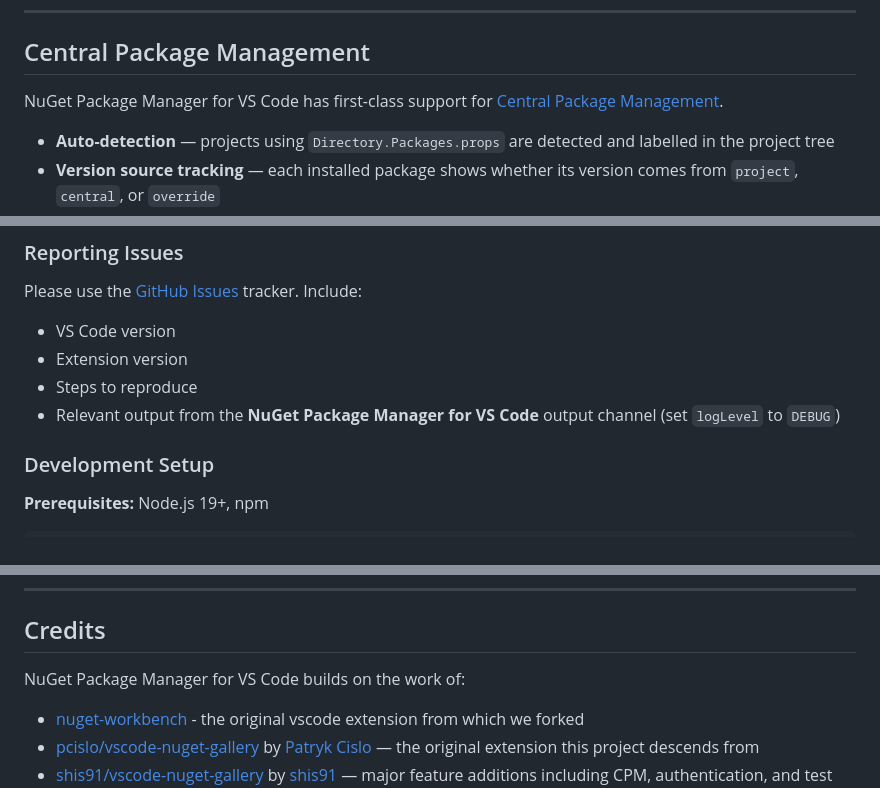
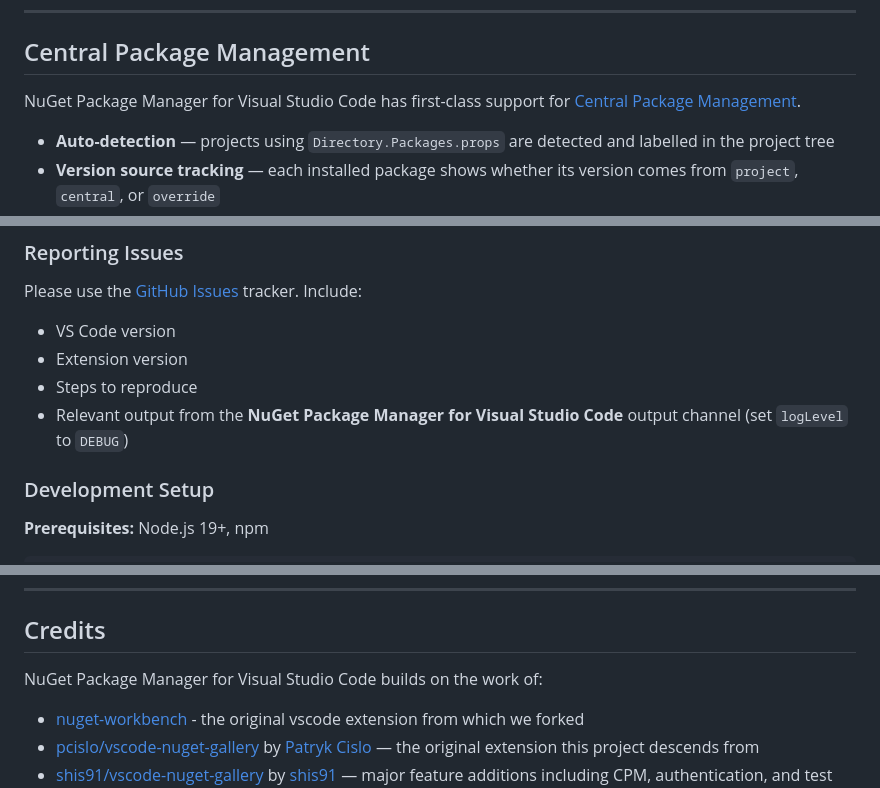
Before and after one commit to I-Synergy/I-Synergy.NugetPackageManager, a Markdown page: README.md, 3 parts joined by grey strips. GitHub-like rendering.

```diff
--- a/README.md
+++ b/README.md
@@ -328,7 +328,7 @@ For non-standard authentication flows, configure a script path per source. The s
 <a id="central-package-management-cpm"></a>
 ## Central Package Management
 
-NuGet Package Manager for VS Code has first-class support for [Central Package Management](https://learn.microsoft.com/en-us/nuget/consume-packages/central-package-management).
+NuGet Package Manager for Visual Studio Code has first-class support for [Central Package Management](https://learn.microsoft.com/en-us/nuget/consume-packages/central-package-management).
 
 - **Auto-detection** — projects using `Directory.Packages.props` are detected and labelled in the project tree
 - **Version source tracking** — each installed package shows whether its version comes from `project`, `central`, or `override`
@@ -391,7 +391,7 @@ Please use the [GitHub Issues](https://github.com/I-Synergy/NugetPackageManager/
 - VS Code version
 - Extension version
 - Steps to reproduce
-- Relevant output from the **NuGet Package Manager for VS Code** output channel (set `logLevel` to `DEBUG`)
+- Relevant output from the **NuGet Package Manager for Visual Studio Code** output channel (set `logLevel` to `DEBUG`)
 
 ### Development Setup
 
@@ -522,7 +522,7 @@ src/
 
 ## Credits
 
-NuGet Package Manager for VS Code builds on the work of:
+NuGet Package Manager for Visual Studio Code builds on the work of:
 
 - [nuget-workbench](https://github.com/nuget-workbench/nuget-workbench-vscode) - the original vscode extension from which we forked
 - [pcislo/vscode-nuget-gallery](https://github.com/pcislo/vscode-nuget-gallery) by [Patryk Cislo](https://github.com/pcislo) — the original extension this project descends from
```
Also changed, not shown: other parts of README.md (+11 -11 lines), CHANGELOG.md (+1 -6 lines), RELEASE_NOTES.md (+2 -2 lines), docs/images/social-preview.png, 10 other files.
